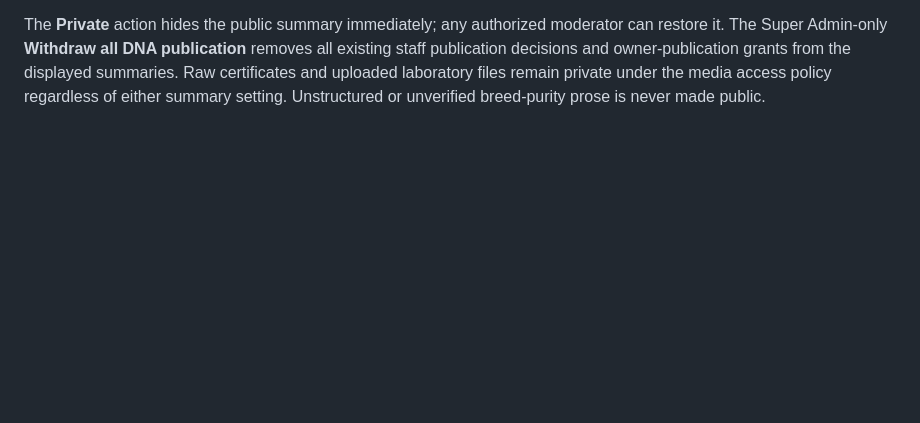
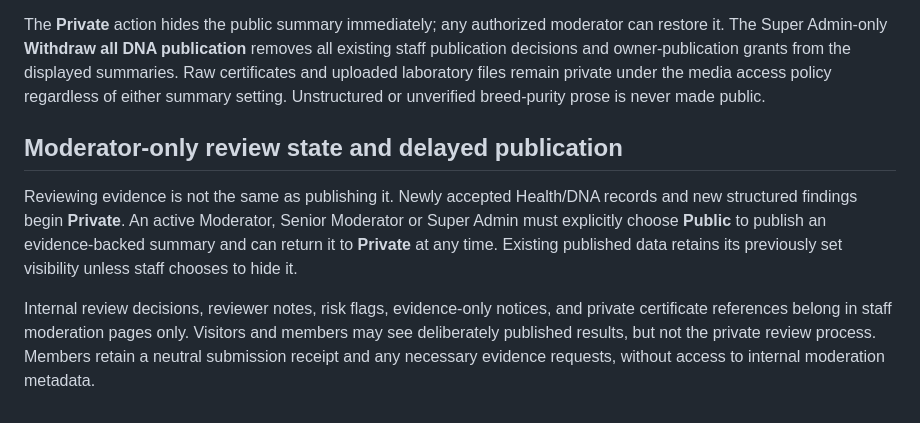
Before and after one commit to eghosa001/canecorsoancestry, a Markdown page: docs/BREED_DNA_PRIVACY.md, the part around the change. GitHub-like rendering; blank space fills up the shorter version.

Commit message:
Specify moderator-only review metadata and explicit publication

```diff
--- a/docs/BREED_DNA_PRIVACY.md
+++ b/docs/BREED_DNA_PRIVACY.md
@@ -67,3 +67,18 @@ removes all existing staff publication decisions and owner-publication grants
 from the displayed summaries. Raw certificates and uploaded laboratory files
 remain private under the media access policy regardless of either summary
 setting. Unstructured or unverified breed-purity prose is never made public.
+
+## Moderator-only review state and delayed publication
+
+Reviewing evidence is not the same as publishing it. Newly accepted Health/DNA
+records and new structured findings begin **Private**. An active Moderator,
+Senior Moderator or Super Admin must explicitly choose **Public** to publish
+an evidence-backed summary and can return it to **Private** at any time.
+Existing published data retains its previously set visibility unless staff
+chooses to hide it.
+
+Internal review decisions, reviewer notes, risk flags, evidence-only notices,
+and private certificate references belong in staff moderation pages only.
+Visitors and members may see deliberately published results, but not the
+private review process. Members retain a neutral submission receipt and any
+necessary evidence requests, without access to internal moderation metadata.
```
